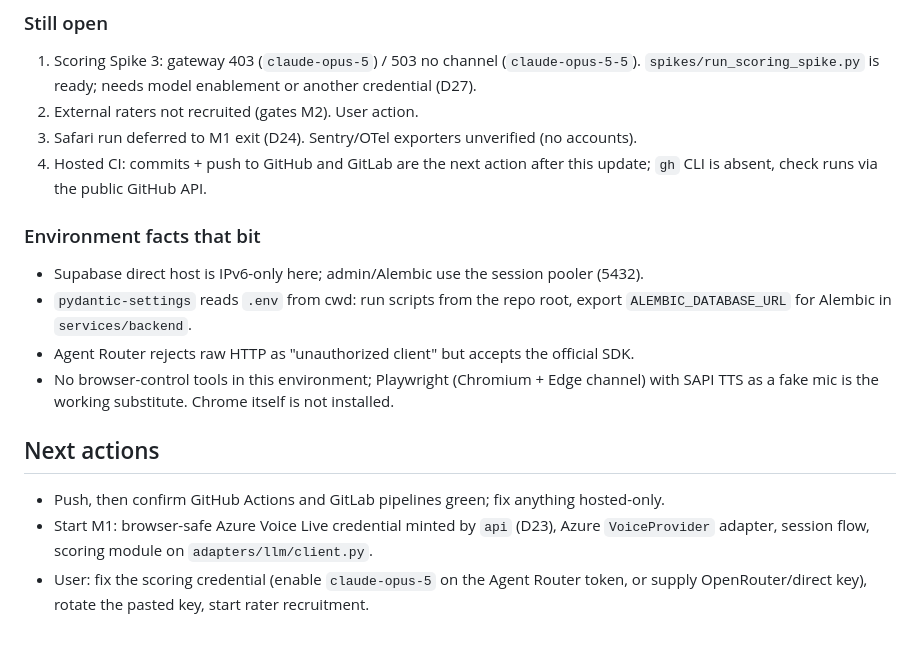
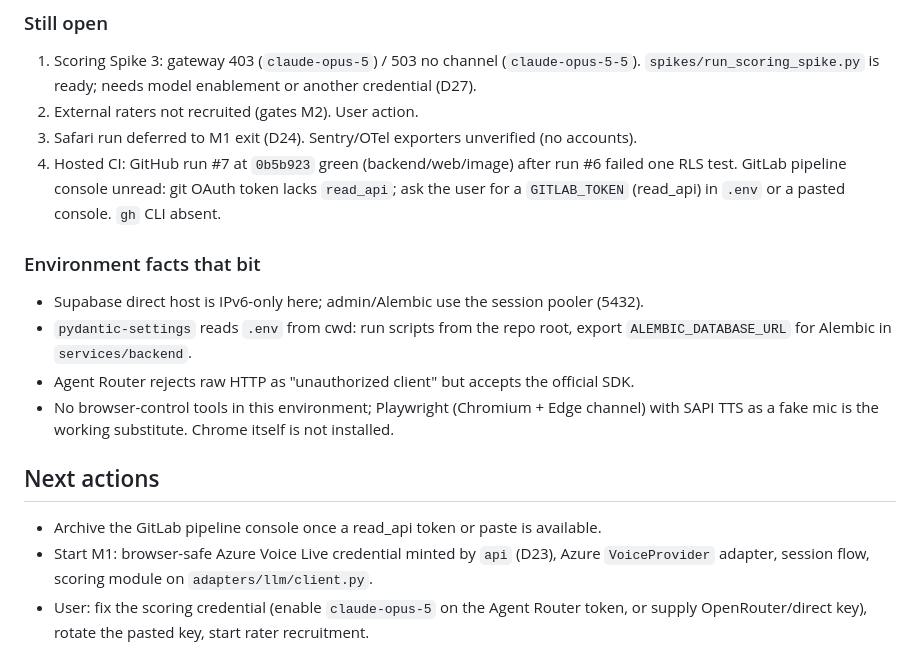
Before and after one commit to ynitin2004/HyperSale, a Markdown page: sales-platform/docs/MEMORY.md, the part around the change. Rendered like a GitHub page.

```diff
--- a/sales-platform/docs/MEMORY.md
+++ b/sales-platform/docs/MEMORY.md
@@ -29,8 +29,9 @@ provisioning + pushes. The user pasted an Agent Router key into chat; it is in `
    `spikes/run_scoring_spike.py` is ready; needs model enablement or another credential (D27).
 2. External raters not recruited (gates M2). User action.
 3. Safari run deferred to M1 exit (D24). Sentry/OTel exporters unverified (no accounts).
-4. Hosted CI: commits + push to GitHub and GitLab are the next action after this update;
-   `gh` CLI is absent, check runs via the public GitHub API.
+4. Hosted CI: GitHub run #7 at `0b5b923` green (backend/web/image) after run #6 failed one
+   RLS test. GitLab pipeline console unread: git OAuth token lacks `read_api`; ask the
+   user for a `GITLAB_TOKEN` (read_api) in `.env` or a pasted console. `gh` CLI absent.
 
 ### Environment facts that bit
 
@@ -43,7 +44,7 @@ provisioning + pushes. The user pasted an Agent Router key into chat; it is in `
 
 ## Next actions
 
-- Push, then confirm GitHub Actions and GitLab pipelines green; fix anything hosted-only.
+- Archive the GitLab pipeline console once a read_api token or paste is available.
 - Start M1: browser-safe Azure Voice Live credential minted by `api` (D23), Azure
   `VoiceProvider` adapter, session flow, scoring module on `adapters/llm/client.py`.
 - User: fix the scoring credential (enable `claude-opus-5` on the Agent Router token, or
```
Also changed, not shown: sales-platform/docs/PHASES.md (+1 -1 lines).
